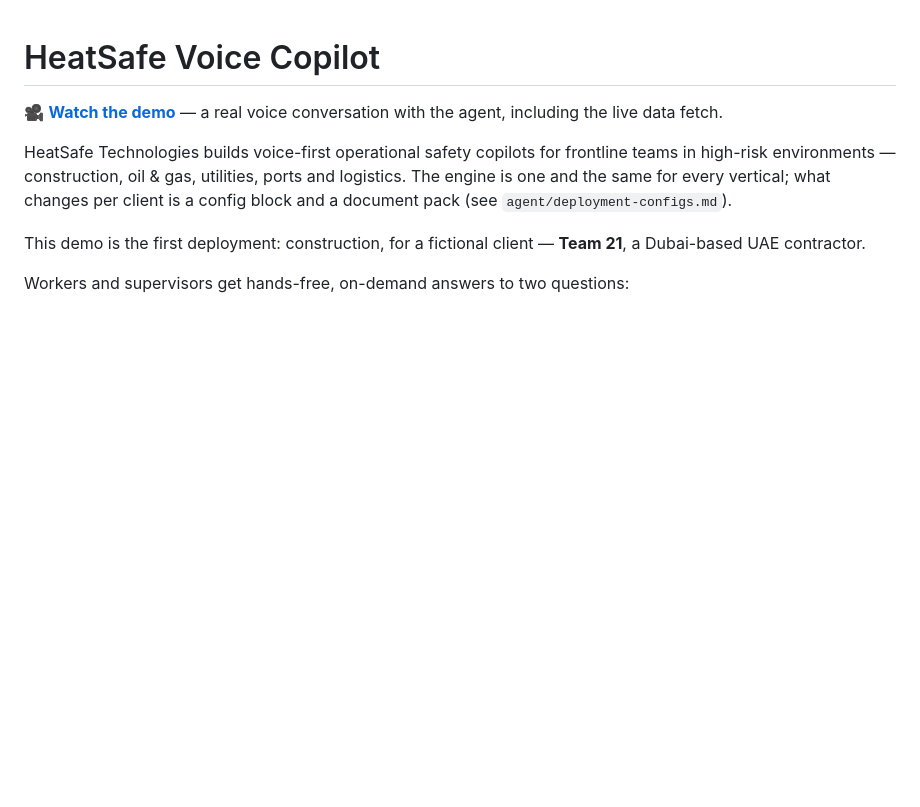
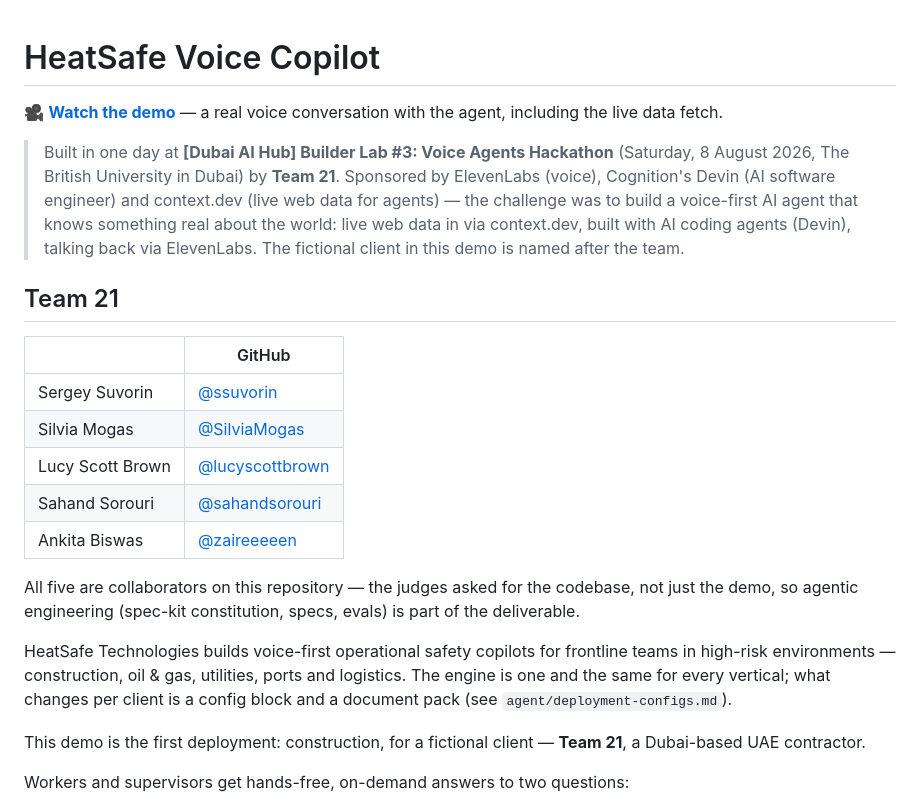
Before and after one commit to ssuvorin/BUILDERS-3, a Markdown page: README.md, the part around the change. Drawn GitHub-style; blank space fills up the shorter version.

Commit message:
Add hackathon framing: Builder Lab #3, Team 21, collaborators
Generated with [Devin](https://devin.ai)

Co-Authored-By: Devin <158243242+devin-ai-integration[bot]@users.noreply.github.com>

```diff
--- a/README.md
+++ b/README.md
@@ -1,6 +1,28 @@
 # HeatSafe Voice Copilot
 
 🎥 **[Watch the demo](https://www.loom.com/share/453bf5e27ab646ef82943947304f0707)** — a real voice conversation with the agent, including the live data fetch.
+
+> Built in one day at **[Dubai AI Hub] Builder Lab #3: Voice Agents Hackathon**
+> (Saturday, 8 August 2026, The British University in Dubai) by **Team 21**.
+> Sponsored by ElevenLabs (voice), Cognition's Devin (AI software engineer)
+> and context.dev (live web data for agents) — the challenge was to build a
+> voice-first AI agent that knows something real about the world: live web
+> data in via context.dev, built with AI coding agents (Devin), talking back
+> via ElevenLabs. The fictional client in this demo is named after the team.
+
+## Team 21
+
+| | GitHub |
+|---|---|
+| Sergey Suvorin | [@ssuvorin](https://github.com/ssuvorin) |
+| Silvia Mogas | [@SilviaMogas](https://github.com/SilviaMogas) |
+| Lucy Scott Brown | [@lucyscottbrown](https://github.com/lucyscottbrown) |
+| Sahand Sorouri | [@sahandsorouri](https://github.com/sahandsorouri) |
+| Ankita Biswas | [@zaireeeeen](https://github.com/zaireeeeen) |
+
+All five are collaborators on this repository — the judges asked for the
+codebase, not just the demo, so agentic engineering (spec-kit constitution,
+specs, evals) is part of the deliverable.
 
 HeatSafe Technologies builds voice-first operational safety copilots for
 frontline teams in high-risk environments — construction, oil & gas,
```
